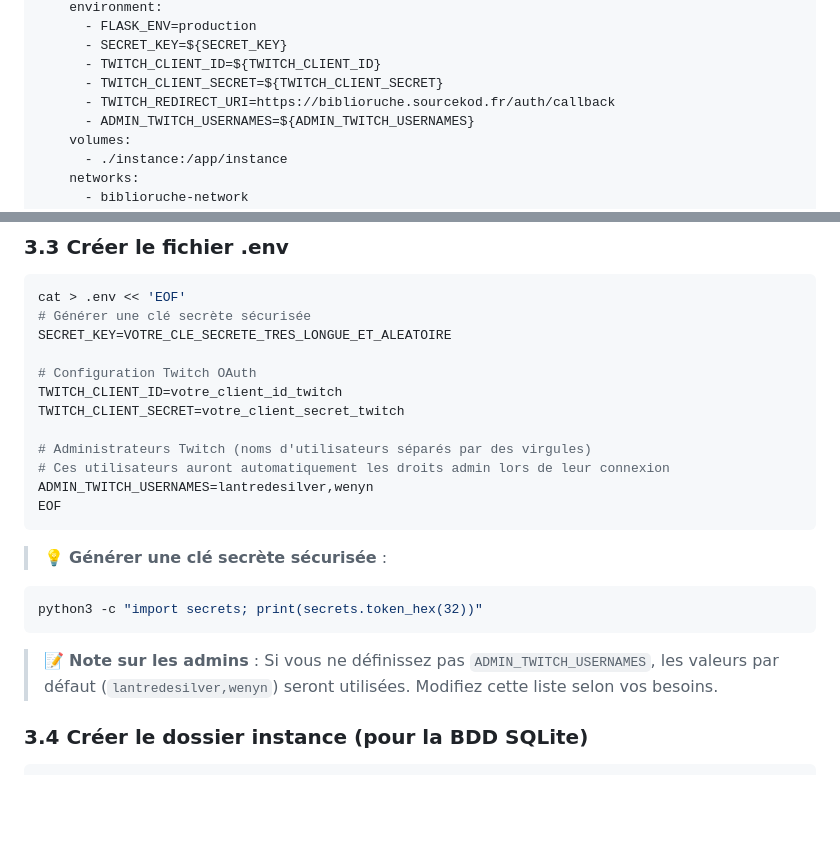
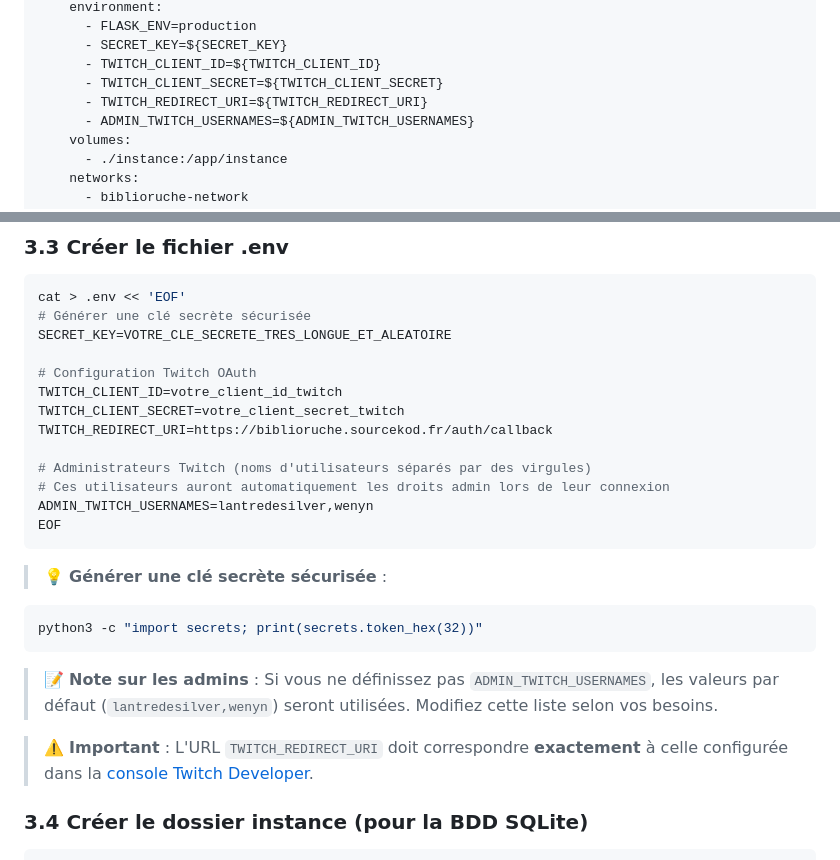
Before and after one commit to s0urc3k0d/Biblioruche, a Markdown page: DEPLOYMENT_VPS.md, 2 parts joined by grey strips. Rendered like a GitHub page; blank space fills up the shorter version.

Commit message:
fix: Utiliser variable env pour TWITCH_REDIRECT_URI dans guide

````diff
--- a/DEPLOYMENT_VPS.md
+++ b/DEPLOYMENT_VPS.md
@@ -139,7 +139,7 @@ services:
       - SECRET_KEY=${SECRET_KEY}
       - TWITCH_CLIENT_ID=${TWITCH_CLIENT_ID}
       - TWITCH_CLIENT_SECRET=${TWITCH_CLIENT_SECRET}
-      - TWITCH_REDIRECT_URI=https://biblioruche.sourcekod.fr/auth/callback
+      - TWITCH_REDIRECT_URI=${TWITCH_REDIRECT_URI}
       - ADMIN_TWITCH_USERNAMES=${ADMIN_TWITCH_USERNAMES}
     volumes:
       - ./instance:/app/instance
@@ -168,6 +168,7 @@ SECRET_KEY=VOTRE_CLE_SECRETE_TRES_LONGUE_ET_ALEATOIRE
 # Configuration Twitch OAuth
 TWITCH_CLIENT_ID=votre_client_id_twitch
 TWITCH_CLIENT_SECRET=votre_client_secret_twitch
+TWITCH_REDIRECT_URI=https://biblioruche.sourcekod.fr/auth/callback
 
 # Administrateurs Twitch (noms d'utilisateurs séparés par des virgules)
 # Ces utilisateurs auront automatiquement les droits admin lors de leur connexion
@@ -181,6 +182,8 @@ python3 -c "import secrets; print(secrets.token_hex(32))"
 ```
 
 > 📝 **Note sur les admins** : Si vous ne définissez pas `ADMIN_TWITCH_USERNAMES`, les valeurs par défaut (`lantredesilver,wenyn`) seront utilisées. Modifiez cette liste selon vos besoins.
+
+> ⚠️ **Important** : L'URL `TWITCH_REDIRECT_URI` doit correspondre **exactement** à celle configurée dans la [console Twitch Developer](https://dev.twitch.tv/console/apps).
 
 ### 3.4 Créer le dossier instance (pour la BDD SQLite)
 
````
